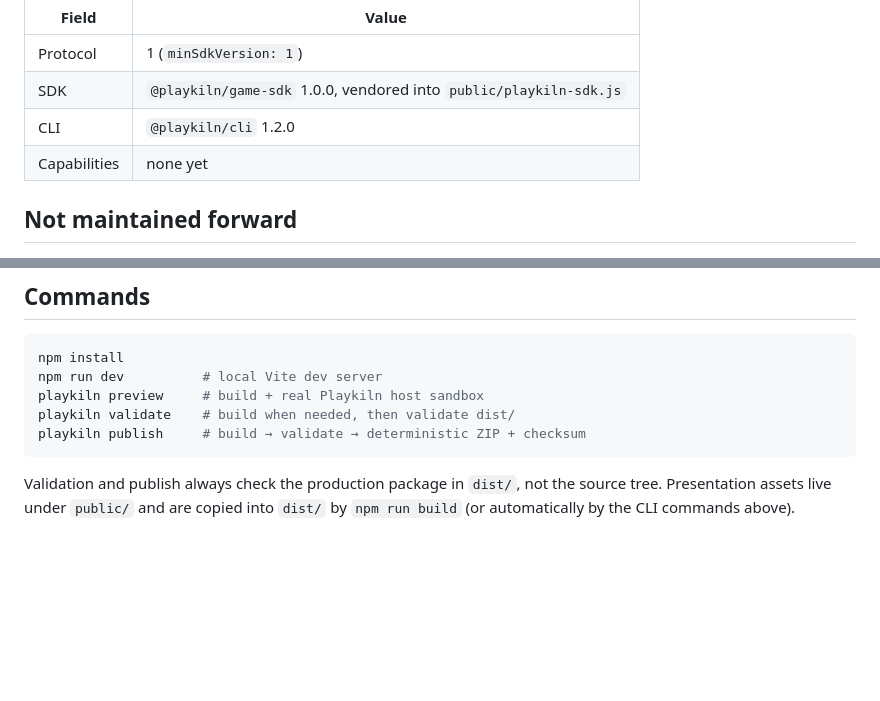
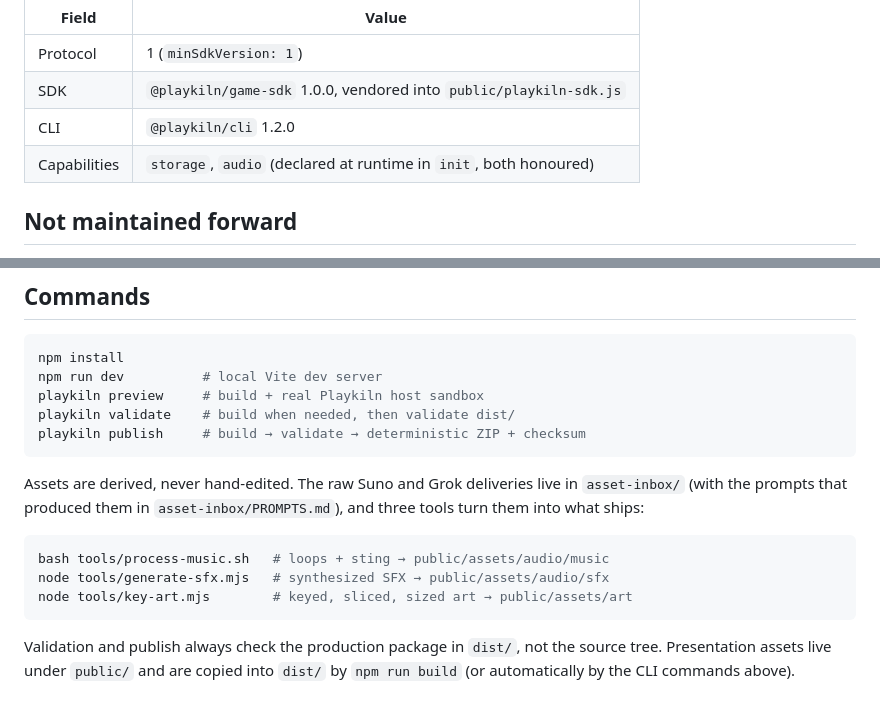
Before and after one commit to playkiln/rival, a Markdown page: README.md, 2 parts joined by grey strips. Drawn GitHub-style; blank space fills up the shorter version.

Commit message:
docs: record the polish roadmap as landed
Co-Authored-By: Claude Opus 5 (1M context) <noreply@anthropic.com>

````diff
--- a/README.md
+++ b/README.md
@@ -21,7 +21,7 @@ updated at release:
 | Protocol | 1 (`minSdkVersion: 1`) |
 | SDK | `@playkiln/game-sdk` 1.0.0, vendored into `public/playkiln-sdk.js` |
 | CLI | `@playkiln/cli` 1.2.0 |
-| Capabilities | none yet |
+| Capabilities | `storage`, `audio` (declared at runtime in `init`, both honoured) |
 
 ## Not maintained forward
 
@@ -42,6 +42,16 @@ npm run dev          # local Vite dev server
 playkiln preview     # build + real Playkiln host sandbox
 playkiln validate    # build when needed, then validate dist/
 playkiln publish     # build → validate → deterministic ZIP + checksum
+```
+
+Assets are derived, never hand-edited. The raw Suno and Grok deliveries live
+in `asset-inbox/` (with the prompts that produced them in
+`asset-inbox/PROMPTS.md`), and three tools turn them into what ships:
+
+```bash
+bash tools/process-music.sh   # loops + sting → public/assets/audio/music
+node tools/generate-sfx.mjs   # synthesized SFX → public/assets/audio/sfx
+node tools/key-art.mjs        # keyed, sliced, sized art → public/assets/art
 ```
 
 Validation and publish always check the production package in `dist/`, not the
````
Also changed, not shown: tasks/README.md (+5 -0 lines).
